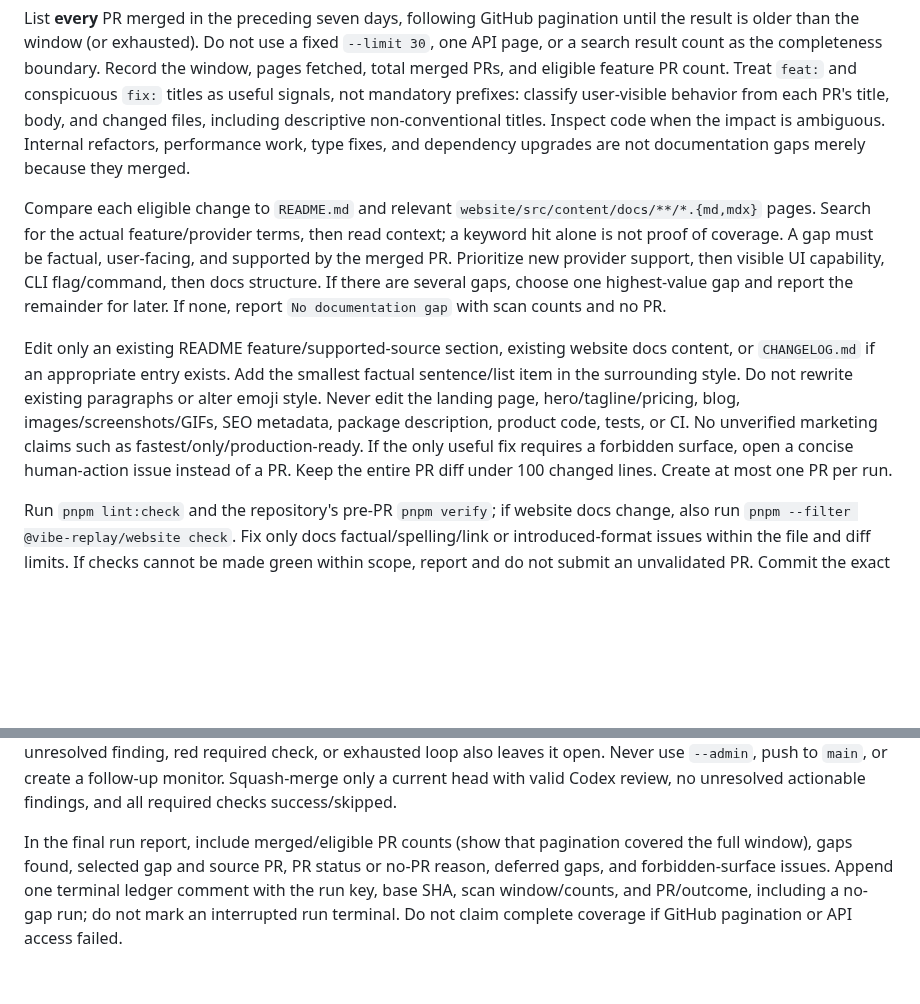
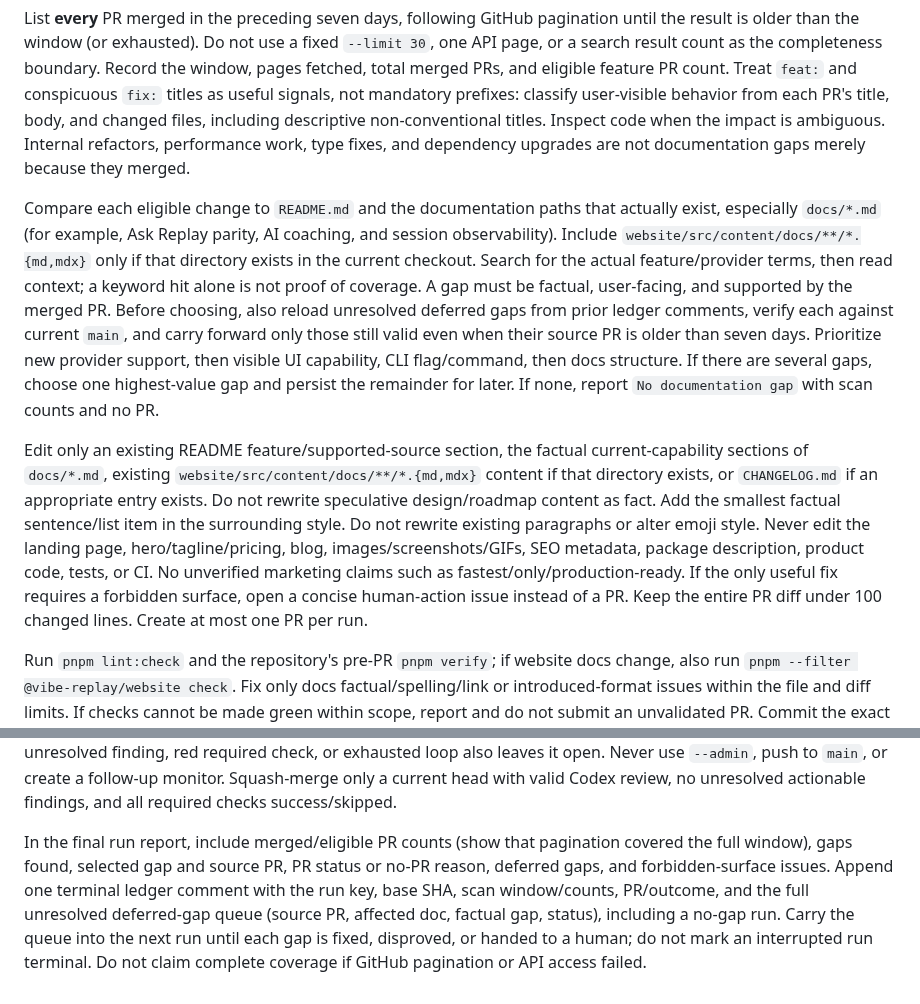
Before and after one commit to tuo-lei/vibe-replay, a Markdown page: crons/weekly-readme-docs-sync/PROMPT.md, 2 parts joined by grey strips. Rendered like a GitHub page; blank space fills up the shorter version.

Commit message:
fix(crons): scan real docs and retain deferred gaps

```diff
--- a/crons/weekly-readme-docs-sync/PROMPT.md
+++ b/crons/weekly-readme-docs-sync/PROMPT.md
@@ -11,12 +11,12 @@ Run in an isolated checkout with GitHub access. Read `AGENTS.md`, fetch `origin/
 
 List **every** PR merged in the preceding seven days, following GitHub pagination until the result is older than the window (or exhausted). Do not use a fixed `--limit 30`, one API page, or a search result count as the completeness boundary. Record the window, pages fetched, total merged PRs, and eligible feature PR count. Treat `feat:` and conspicuous `fix:` titles as useful signals, not mandatory prefixes: classify user-visible behavior from each PR's title, body, and changed files, including descriptive non-conventional titles. Inspect code when the impact is ambiguous. Internal refactors, performance work, type fixes, and dependency upgrades are not documentation gaps merely because they merged.
 
-Compare each eligible change to `README.md` and relevant `website/src/content/docs/**/*.{md,mdx}` pages. Search for the actual feature/provider terms, then read context; a keyword hit alone is not proof of coverage. A gap must be factual, user-facing, and supported by the merged PR. Prioritize new provider support, then visible UI capability, CLI flag/command, then docs structure. If there are several gaps, choose one highest-value gap and report the remainder for later. If none, report `No documentation gap` with scan counts and no PR.
+Compare each eligible change to `README.md` and the documentation paths that actually exist, especially `docs/*.md` (for example, Ask Replay parity, AI coaching, and session observability). Include `website/src/content/docs/**/*.{md,mdx}` only if that directory exists in the current checkout. Search for the actual feature/provider terms, then read context; a keyword hit alone is not proof of coverage. A gap must be factual, user-facing, and supported by the merged PR. Before choosing, also reload unresolved deferred gaps from prior ledger comments, verify each against current `main`, and carry forward only those still valid even when their source PR is older than seven days. Prioritize new provider support, then visible UI capability, CLI flag/command, then docs structure. If there are several gaps, choose one highest-value gap and persist the remainder for later. If none, report `No documentation gap` with scan counts and no PR.
 
-Edit only an existing README feature/supported-source section, existing website docs content, or `CHANGELOG.md` if an appropriate entry exists. Add the smallest factual sentence/list item in the surrounding style. Do not rewrite existing paragraphs or alter emoji style. Never edit the landing page, hero/tagline/pricing, blog, images/screenshots/GIFs, SEO metadata, package description, product code, tests, or CI. No unverified marketing claims such as fastest/only/production-ready. If the only useful fix requires a forbidden surface, open a concise human-action issue instead of a PR. Keep the entire PR diff under 100 changed lines. Create at most one PR per run.
+Edit only an existing README feature/supported-source section, the factual current-capability sections of `docs/*.md`, existing `website/src/content/docs/**/*.{md,mdx}` content if that directory exists, or `CHANGELOG.md` if an appropriate entry exists. Do not rewrite speculative design/roadmap content as fact. Add the smallest factual sentence/list item in the surrounding style. Do not rewrite existing paragraphs or alter emoji style. Never edit the landing page, hero/tagline/pricing, blog, images/screenshots/GIFs, SEO metadata, package description, product code, tests, or CI. No unverified marketing claims such as fastest/only/production-ready. If the only useful fix requires a forbidden surface, open a concise human-action issue instead of a PR. Keep the entire PR diff under 100 changed lines. Create at most one PR per run.
 
 Run `pnpm lint:check` and the repository's pre-PR `pnpm verify`; if website docs change, also run `pnpm --filter @vibe-replay/website check`. Fix only docs factual/spelling/link or introduced-format issues within the file and diff limits. If checks cannot be made green within scope, report and do not submit an unvalidated PR. Commit the exact files, push a task branch, create a PR labeled `auto-docs`, and link the merged feature PR that justifies every statement. Note out-of-scope gaps explicitly.
 
 Creating the PR is not completion. Request `@codex review` for the current head SHA. Accept a `chatgpt-codex-connector` formal review on that SHA or its issue comment containing `Codex Review:` and a matching `Reviewed commit`. Inspect formal reviews, issue comments, inline comments, required checks, and merge state every 60 seconds at most, for 15 minutes per head maximum and three reviewed heads maximum. Fix only factual docs, spelling, links, or routine-introduced formatting; after each push or normal branch update, repeat CI and Codex review for the new head. If review asks for forbidden files, marketing language, product code, or uncertain facts, leave the PR open and report the blocker. Any unresolved actionable Codex finding, including P2, or changes-requested review blocks self-merge; only explicitly non-actionable nits may be left. A missing current-head review, unresolved finding, red required check, or exhausted loop also leaves it open. Never use `--admin`, push to `main`, or create a follow-up monitor. Squash-merge only a current head with valid Codex review, no unresolved actionable findings, and all required checks success/skipped.
 
-In the final run report, include merged/eligible PR counts (show that pagination covered the full window), gaps found, selected gap and source PR, PR status or no-PR reason, deferred gaps, and forbidden-surface issues. Append one terminal ledger comment with the run key, base SHA, scan window/counts, and PR/outcome, including a no-gap run; do not mark an interrupted run terminal. Do not claim complete coverage if GitHub pagination or API access failed.
+In the final run report, include merged/eligible PR counts (show that pagination covered the full window), gaps found, selected gap and source PR, PR status or no-PR reason, deferred gaps, and forbidden-surface issues. Append one terminal ledger comment with the run key, base SHA, scan window/counts, PR/outcome, and the full unresolved deferred-gap queue (source PR, affected doc, factual gap, status), including a no-gap run. Carry the queue into the next run until each gap is fixed, disproved, or handed to a human; do not mark an interrupted run terminal. Do not claim complete coverage if GitHub pagination or API access failed.
```
